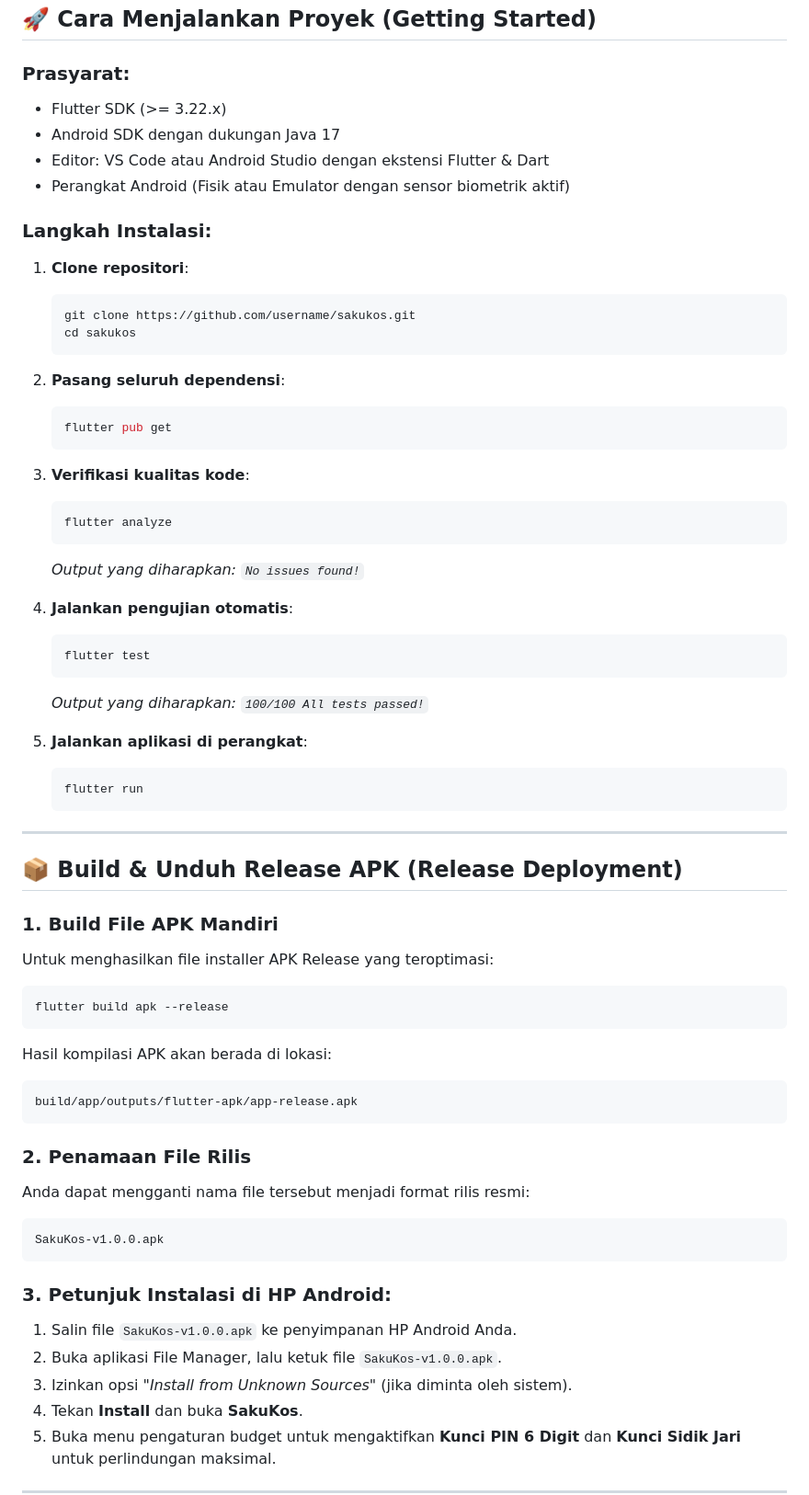
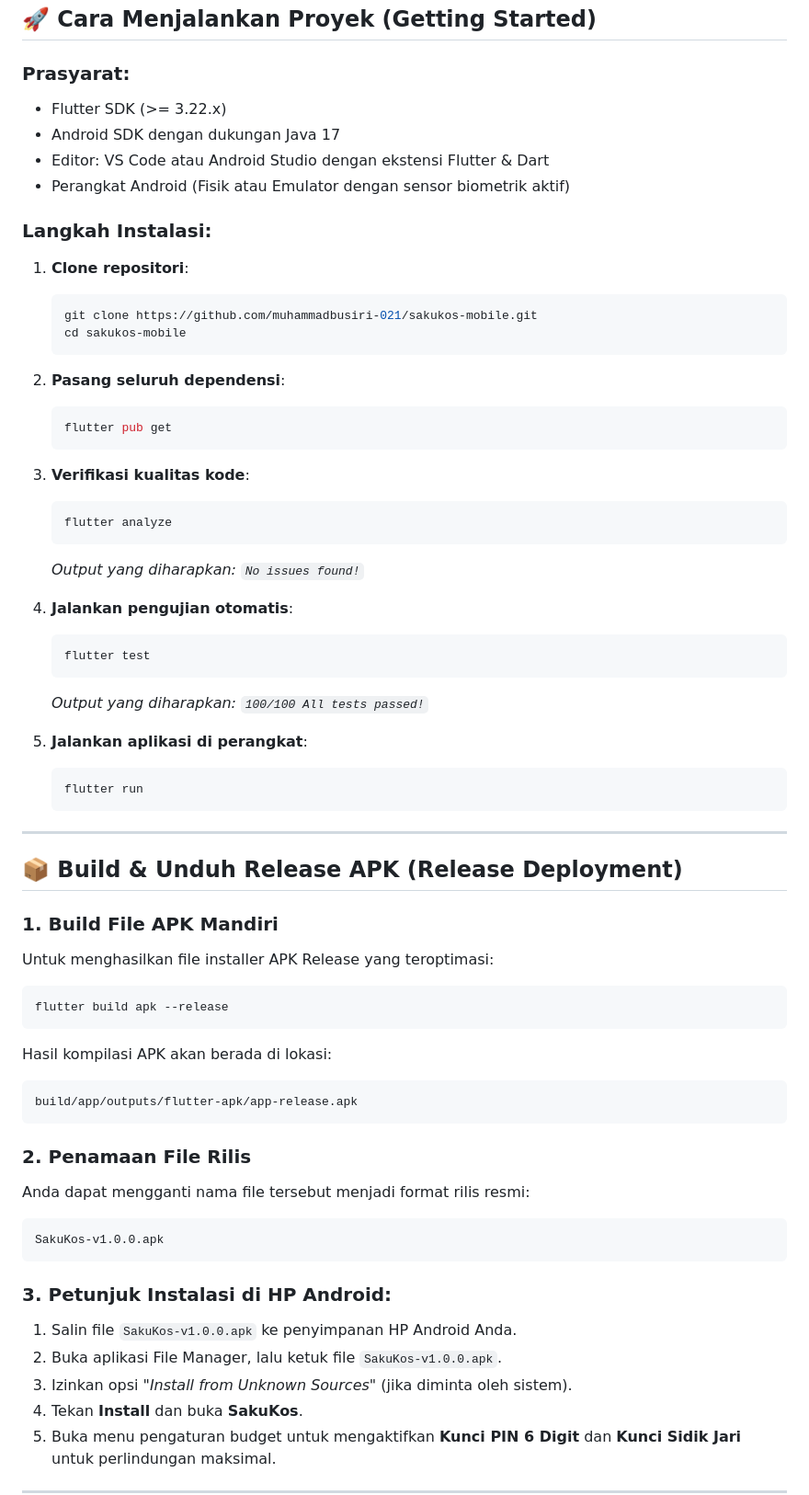
Before and after one commit to muhammadbusiri-021/sakukos-mobile, a Markdown page: README.md, the part around one of its changes. Shown at 92% size. Drawn GitHub-style.

Commit message:
docs: update clone url and author profile

````diff
--- a/README.md
+++ b/README.md
@@ -108,6 +115,7 @@ lib/
 ## 🚀 Cara Menjalankan Proyek (Getting Started)
 
 ### Prasyarat:
+
 - Flutter SDK (>= 3.22.x)
 - Android SDK dengan dukungan Java 17
 - Editor: VS Code atau Android Studio dengan ekstensi Flutter & Dart
@@ -116,27 +124,33 @@ lib/
 ### Langkah Instalasi:
 
 1. **Clone repositori**:
+
    ```bash
-   git clone https://github.com/username/sakukos.git
-   cd sakukos
+   git clone https://github.com/muhammadbusiri-021/sakukos-mobile.git
+   cd sakukos-mobile
    ```
 
 2. **Pasang seluruh dependensi**:
+
    ```bash
    flutter pub get
    ```
 
 3. **Verifikasi kualitas kode**:
+
    ```bash
    flutter analyze
    ```
-   *Output yang diharapkan: `No issues found!`*
+
+   _Output yang diharapkan: `No issues found!`_
 
 4. **Jalankan pengujian otomatis**:
+
    ```bash
    flutter test
    ```
-   *Output yang diharapkan: `100/100 All tests passed!`*
+
+   _Output yang diharapkan: `100/100 All tests passed!`_
 
 5. **Jalankan aplikasi di perangkat**:
    ```bash
@@ -148,26 +162,32 @@ lib/
 ## 📦 Build & Unduh Release APK (Release Deployment)
 
 ### 1. Build File APK Mandiri
+
 Untuk menghasilkan file installer APK Release yang teroptimasi:
+
 ```bash
 flutter build apk --release
 ```
 
 Hasil kompilasi APK akan berada di lokasi:
+
 ```text
 build/app/outputs/flutter-apk/app-release.apk
 ```
 
 ### 2. Penamaan File Rilis
+
 Anda dapat mengganti nama file tersebut menjadi format rilis resmi:
+
 ```text
 SakuKos-v1.0.0.apk
 ```
 
 ### 3. Petunjuk Instalasi di HP Android:
+
 1. Salin file `SakuKos-v1.0.0.apk` ke penyimpanan HP Android Anda.
 2. Buka aplikasi File Manager, lalu ketuk file `SakuKos-v1.0.0.apk`.
-3. Izinkan opsi *"Install from Unknown Sources"* (jika diminta oleh sistem).
+3. Izinkan opsi _"Install from Unknown Sources"_ (jika diminta oleh sistem).
 4. Tekan **Install** dan buka **SakuKos**.
 5. Buka menu pengaturan budget untuk mengaktifkan **Kunci PIN 6 Digit** dan **Kunci Sidik Jari** untuk perlindungan maksimal.
 
````
Also changed, not shown: other parts of README.md (+37 -20 lines).
